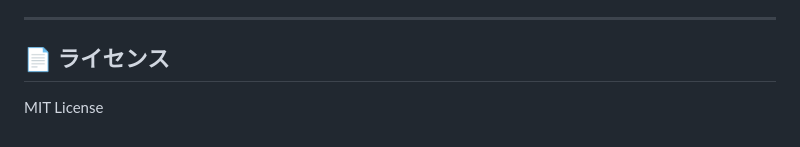
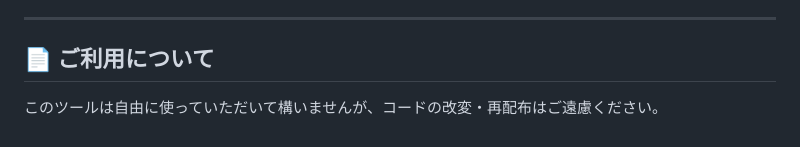
Before and after one commit to 7co-ai/UI_ThemeSimulator, a Markdown page: README.md, the part around the change. Drawn GitHub-style.

Commit message:
Change license section to usage instructions
Updated license section to usage guidelines.

```diff
--- a/README.md
+++ b/README.md
@@ -62,5 +62,5 @@
 
 ---
 
-## 📄 ライセンス
-MIT License
+## 📄 ご利用について
+このツールは自由に使っていただいて構いませんが、コードの改変・再配布はご遠慮ください。
```
